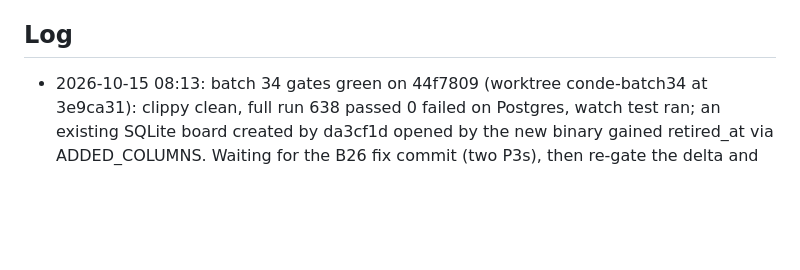
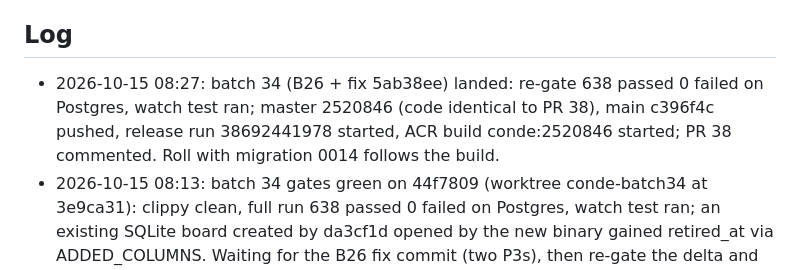
Before and after one commit to kdobmayer/conde, a Markdown page: docs/EPICS.md, the part around the change. Drawn GitHub-style; blank space fills up the shorter version.

Commit message:
docs: batch 34 landed, release and build started

```diff
--- a/docs/EPICS.md
+++ b/docs/EPICS.md
@@ -31,6 +31,7 @@ running kond is broken before the gated cutover.
 All taken (DESIGN.md §10). Owner's standing instruction 2026-10-09: blanket go for design, implementation and infrastructure; no artificial gates; only the kond retirement stays reversible (kond stopped, data kept).
 
 ## Log
+- 2026-10-15 08:27: batch 34 (B26 + fix 5ab38ee) landed: re-gate 638 passed 0 failed on Postgres, watch test ran; master 2520846 (code identical to PR 38), main c396f4c pushed, release run 38692441978 started, ACR build conde:2520846 started; PR 38 commented. Roll with migration 0014 follows the build.
 - 2026-10-15 08:13: batch 34 gates green on 44f7809 (worktree conde-batch34 at 3e9ca31): clippy clean, full run 638 passed 0 failed on Postgres, watch test ran; an existing SQLite board created by da3cf1d opened by the new binary gained retired_at via ADDED_COLUMNS. Waiting for the B26 fix commit (two P3s), then re-gate the delta and ship. B27 (watch row: no state, no id on a terminal; full line piped and --wide) decided with Konstantin.
 - 2026-10-15 08:10: Konstantin after B25: drop the watch state column entirely, give the width to the text. Desk: accepted as B27 (smaller than B25; the state lives in conde sent/read), on the backlog; his agent takes it after the B26 fix commit. Owner can overrule.
 - 2026-10-15 08:09: Astra on B26 (PR 38): READY with two P3s, verified (revival text wrong for a shared-board name: publish, not register; history test uses helper->worker so a same-owner live agent masks the retired name). Both asked from the author as one commit; batch 34 gates continue on 44f7809.
```
